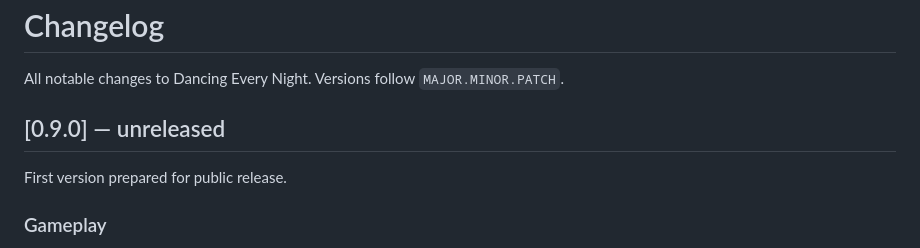
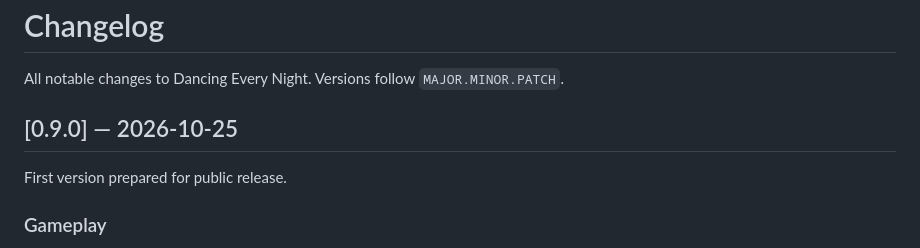
Before and after one commit to m-a-fr/dancing-every-night, a Markdown page: CHANGELOG.md, the part around the change. Drawn GitHub-style.

Commit message:
Release 0.9.0
Co-Authored-By: Claude Sonnet 5.5 <noreply@anthropic.com>

```diff
--- a/CHANGELOG.md
+++ b/CHANGELOG.md
@@ -2,7 +2,7 @@
 
 All notable changes to Dancing Every Night. Versions follow `MAJOR.MINOR.PATCH`.
 
-## [0.9.0] — unreleased
+## [0.9.0] — 2026-10-25
 
 First version prepared for public release.
 
```
